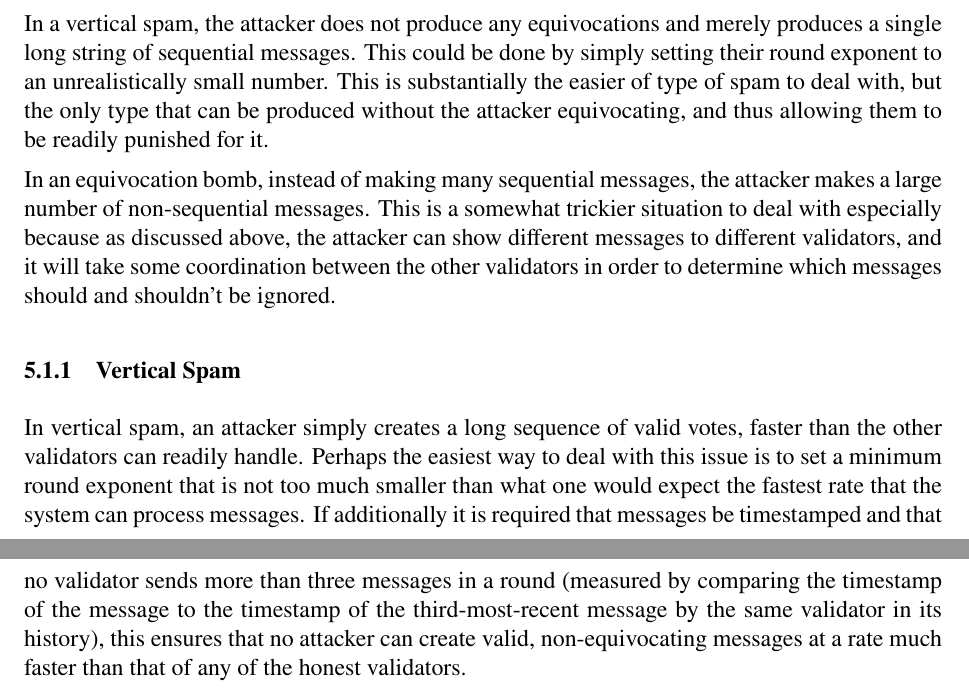
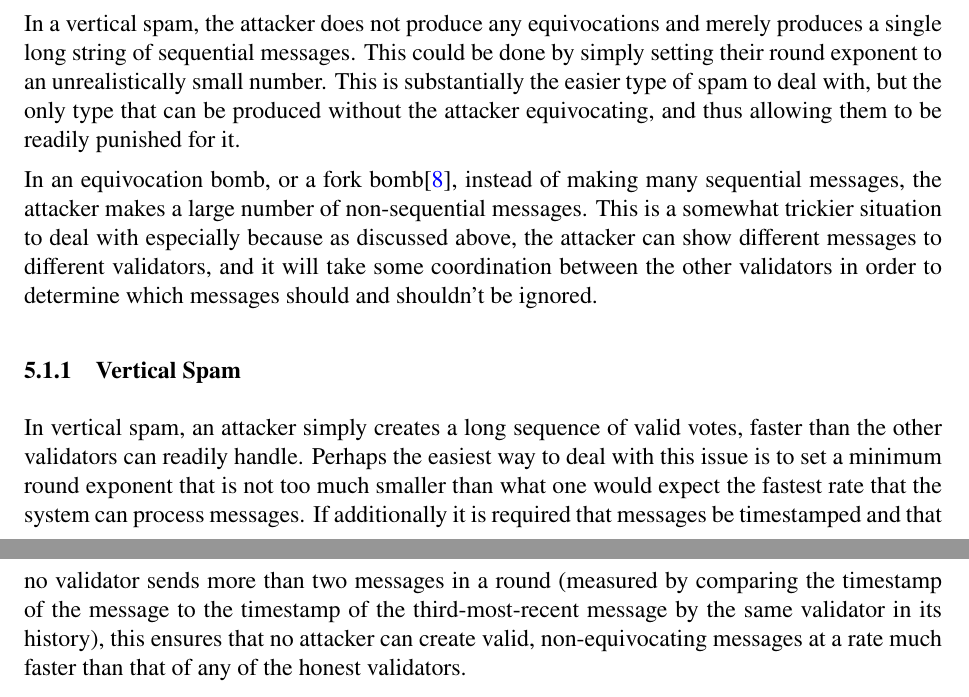
Before and after one commit to casper-network/highway, a LaTeX paper (highway.tex): two parts of pages 23 and 24 of 30, joined at a grey line, cut so that both start at the same text. Compiled offline with pdfLaTeX.

Commit message:
rest of the answers for the review

```diff
--- a/highway.tex
+++ b/highway.tex
@@ -644,14 +644,14 @@ In this section, we first outline two of possible spam patterns that creates ver
 
 In this subsection, we lay out two basic categories of spam attacks:
 
-In a vertical spam, the attacker does not produce any equivocations and merely produces a single long string of sequential messages. This could be done by simply setting their round exponent to an unrealistically small number. This is substantially the easier of type of spam to deal with, but the only type that can be produced without the attacker equivocating, and thus allowing them to be readily punished for it.
+In a vertical spam, the attacker does not produce any equivocations and merely produces a single long string of sequential messages. This could be done by simply setting their round exponent to an unrealistically small number. This is substantially the easier type of spam to deal with, but the only type that can be produced without the attacker equivocating, and thus allowing them to be readily punished for it.
 
-In an equivocation bomb, instead of making many sequential messages, the attacker makes a large number of non-sequential messages. This is a somewhat trickier situation to deal with especially because as discussed above, the attacker can show different messages to different validators, and it will take some coordination between the other validators in order to determine which messages should and shouldn't be ignored.
+In an equivocation bomb, or a fork bomb\cite{gkagol2019aleph}, instead of making many sequential messages, the attacker makes a large number of non-sequential messages. This is a somewhat trickier situation to deal with especially because as discussed above, the attacker can show different messages to different validators, and it will take some coordination between the other validators in order to determine which messages should and shouldn't be ignored.
 
 
 \subsubsection{Vertical Spam}
 
-In vertical spam, an attacker simply creates a long sequence of valid votes, faster than the other validators can readily handle. Perhaps the easiest way to deal with this issue is to set a minimum round exponent that is not too much smaller than what one would expect the fastest rate that the system can process messages. If additionally it is required that messages be timestamped and that no validator sends more than three messages in a round (measured by comparing the timestamp of the message to the timestamp of the third-most-recent message by the same validator in its history), this ensures that no attacker can create valid, non-equivocating messages at a rate much faster than that of any of the honest validators.
+In vertical spam, an attacker simply creates a long sequence of valid votes, faster than the other validators can readily handle. Perhaps the easiest way to deal with this issue is to set a minimum round exponent that is not too much smaller than what one would expect the fastest rate that the system can process messages. If additionally it is required that messages be timestamped and that no validator sends more than two messages in a round (measured by comparing the timestamp of the message to the timestamp of the third-most-recent message by the same validator in its history), this ensures that no attacker can create valid, non-equivocating messages at a rate much faster than that of any of the honest validators.
 
 This has one potential issue, however. Although an attacker many not be able to produce messages at a faster rate than honest validators, by delaying sending these messages, they may be able to manufacture a situation where many saved up messages are released at once. If they spent enough time saving up this sequence of messages, this may well be enough to at least temporarily shut down the system.
 
```
Also changed, not shown: highway.tex (6 more changed lines).
